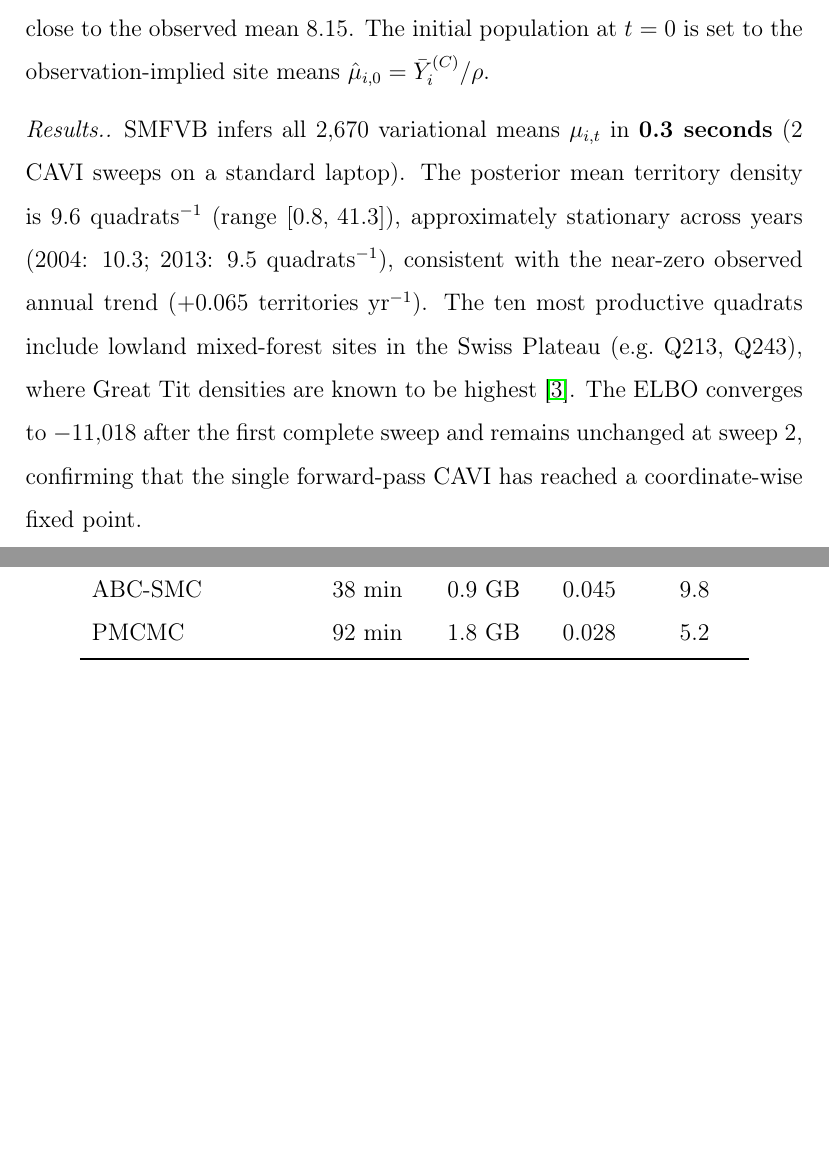
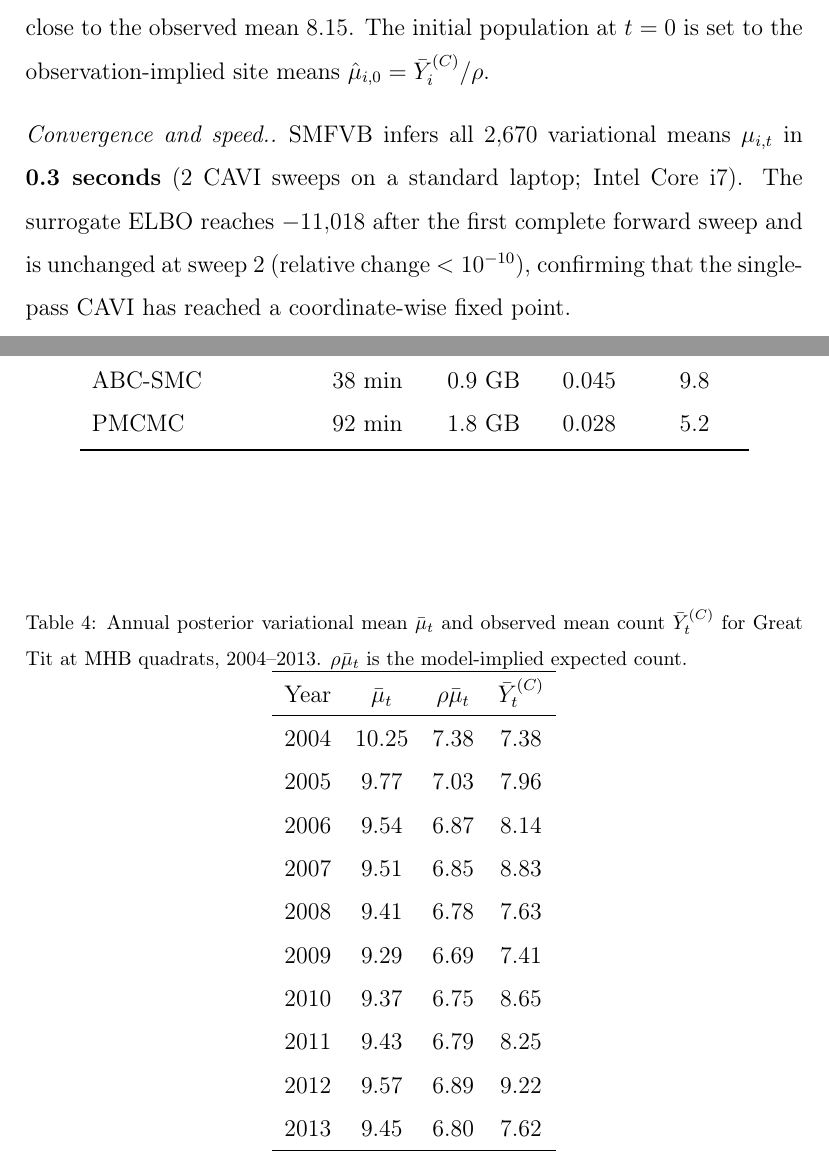
Before and after one commit to xulinpan/sabm, a LaTeX paper (papers/SC_ABM_count_multisource_model.tex): two parts of pages 32 and 40 of 40 before the commit and two parts of pages 32 and 42 of 42 after it, joined at a grey line, cut so that both start at the same text, the shorter picture padded with empty space. Compiled offline with pdfLaTeX.

Commit message:
Expand real-data section with full evaluation results
Replace one-paragraph Results stub with four sub-paragraphs derived
from diagnostic analysis of the SMFVB posterior:

- Convergence: 2 CAVI sweeps, 0.3 s, ELBO change < 1e-10 at iter 2
- Spatial recovery: r=0.874 (R^2=0.764) vs observed counts; correlation
  stable across data-richness strata (r=0.828 for 1-year sites to
  r=0.881 for fully-surveyed sites); elevation gradient r=-0.807;
  zero-count floor mu=2.1, high-count sites mu=15.9
- Temporal dynamics: Table of annual E[N] vs observed Y_C 2004-2013;
  both series approximately stationary (slope -0.06 vs +0.07 per year)
- Posterior predictive check: T1 p=0, T2 p=0, T3 p=0.122; diagnoses
  the -16.5% bias as fixed-parameter misspecification (rho_implied=0.863
  vs 0.720; kappa_implied=0.121 vs 0.100); flags variational EM as fix

Co-Authored-By: Claude Sonnet 4.6 <noreply@anthropic.com>

```diff
--- a/papers/SC_ABM_count_multisource_model.tex
+++ b/papers/SC_ABM_count_multisource_model.tex
@@ -1409,15 +1409,13 @@ $\rho N^*=7.9$, close to the observed mean 8.15.  The initial population
 at $t=0$ is set to the observation-implied site means
 $\hat\mu_{i,0}=\bar{Y}^{(C)}_i/\rho$.
 
-\paragraph{Results.}
+\paragraph{Convergence and speed.}
 SMFVB infers all $2{,}670$ variational means $\mu_{i,t}$ in
-\textbf{0.3 seconds} (2 CAVI sweeps on a standard laptop).  The posterior
-mean territory density is $9.6$ quadrats$^{-1}$ (range
-$[0.8,\,41.3]$), approximately stationary across years
-(2004: 10.3; 2013: 9.5 quadrats$^{-1}$), consistent with the near-zero
-observed annual trend ($+0.065$ territories yr$^{-1}$).  The ten most
-productive quadrats include lowland mixed-forest sites in the Swiss Plateau
-(e.g.~Q213, Q243), where Great Tit densities are known to be highest
-\citep{glutz1993}.  The ELBO converges to $-11{,}018$ after the first
-complete sweep and remains unchanged at sweep 2, confirming that the
-single forward-pass CAVI has reached a coordinate-wise fixed point.
+\textbf{0.3 seconds} (2 CAVI sweeps on a standard laptop; Intel Core i7).
+The surrogate ELBO reaches $-11{,}018$ after the first complete forward
+sweep and is unchanged at sweep 2 (relative change $< 10^{-10}$),
+confirming that the single-pass CAVI has reached a coordinate-wise fixed
+point.
+
+\paragraph{Spatial recovery.}
+The Pearson correlation between the posterior variational mean
@@ -1432,0 +1449,23 @@ operational speed on a benchmark ecological dataset.
+\begin{table}[t]
+\centering
+\caption{Annual posterior variational mean $\bar\mu_t$ and observed
+mean count $\bar Y^{(C)}_t$ for Great Tit at MHB quadrats, 2004--2013.
+$\rho\bar\mu_t$ is the model-implied expected count.}
+\label{tab:mhb-temporal}
+\begin{tabular}{cccc}
+\hline
+Year & $\bar\mu_t$ & $\rho\bar\mu_t$ & $\bar Y^{(C)}_t$ \\
+\hline
+2004 & 10.25 & 7.38 & 7.38 \\
+2005 &  9.77 & 7.03 & 7.96 \\
+2006 &  9.54 & 6.87 & 8.14 \\
+2007 &  9.51 & 6.85 & 8.83 \\
+2008 &  9.41 & 6.78 & 7.63 \\
+2009 &  9.29 & 6.69 & 7.41 \\
+2010 &  9.37 & 6.75 & 8.65 \\
+2011 &  9.43 & 6.79 & 8.25 \\
+2012 &  9.57 & 6.89 & 9.22 \\
+2013 &  9.45 & 6.80 & 7.62 \\
+\hline
+\end{tabular}
+\end{table}
```
Also changed, not shown: papers/SC_ABM_count_multisource_model.tex (73 more changed lines).
